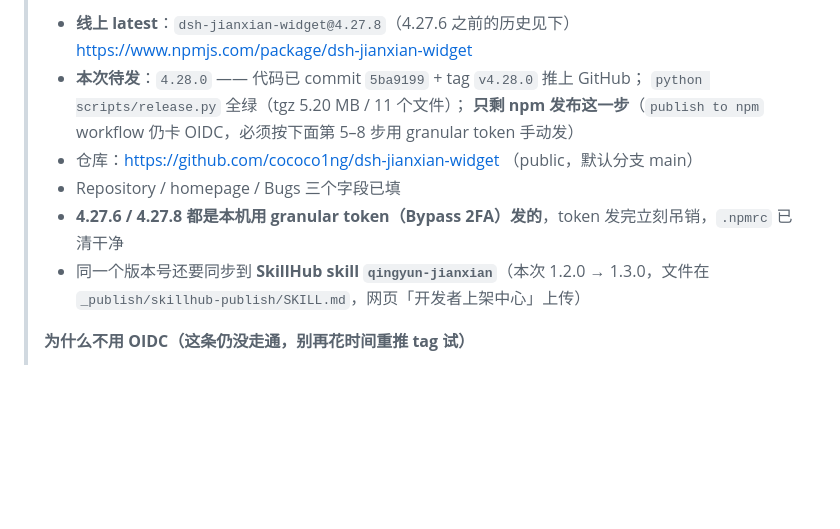
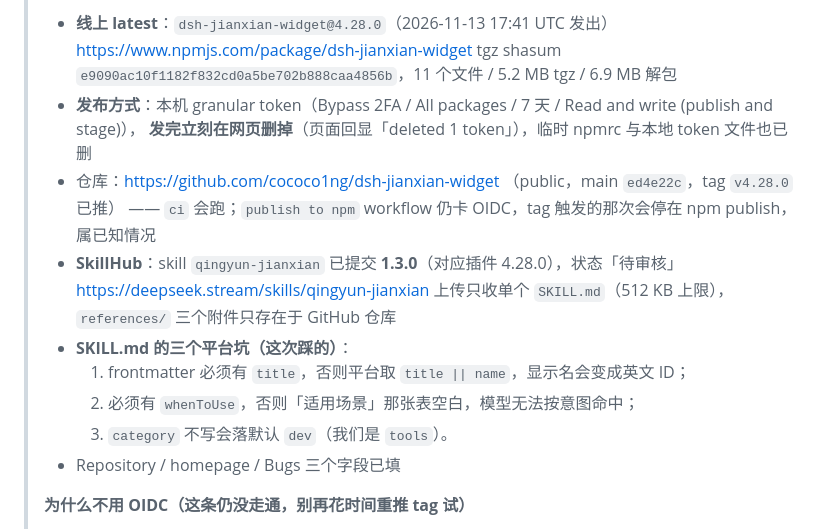
Before and after one commit to cococo1ng/dsh-jianxian-widget, a Markdown page: docs/publishing.md, the part around one of its changes. GitHub-like rendering; blank space fills up the shorter version.

Commit message:
docs(publishing): 4.28.0 已上 npm、SkillHub 1.3.0 已提交待审核；记录 SKILL.md 的 title/whenToUse/category 三个坑

```diff
--- a/docs/publishing.md
+++ b/docs/publishing.md
@@ -4,14 +4,19 @@
 >
-> - **线上 latest**：`dsh-jianxian-widget@4.27.8`（4.27.6 之前的历史见下）
+> - **线上 latest**：`dsh-jianxian-widget@4.28.0`（2026-11-13 17:41 UTC 发出）
 >   https://www.npmjs.com/package/dsh-jianxian-widget
-> - **本次待发**：`4.28.0` —— 代码已 commit `5ba9199` + tag `v4.28.0` 推上 GitHub；
->   `python scripts/release.py` 全绿（tgz 5.20 MB / 11 个文件）；
->   **只剩 npm 发布这一步**（`publish to npm` workflow 仍卡 OIDC，必须按下面第 5–8 步用 granular token 手动发）
-> - 仓库：https://github.com/cococo1ng/dsh-jianxian-widget （public，默认分支 main）
+>   tgz shasum `e9090ac10f1182f832cd0a5be702b888caa4856b`，11 个文件 / 5.2 MB tgz / 6.9 MB 解包
+> - **发布方式**：本机 granular token（Bypass 2FA / All packages / 7 天 / Read and write (publish and stage)），
+>   **发完立刻在网页删掉**（页面回显「deleted 1 token」），临时 npmrc 与本地 token 文件也已删
+> - 仓库：https://github.com/cococo1ng/dsh-jianxian-widget （public，main `ed4e22c`，tag `v4.28.0` 已推）
+>   —— `ci` 会跑；`publish to npm` workflow 仍卡 OIDC，tag 触发的那次会停在 npm publish，属已知情况
+> - **SkillHub**：skill `qingyun-jianxian` 已提交 **1.3.0**（对应插件 4.28.0），状态「待审核」
+>   https://deepseek.stream/skills/qingyun-jianxian
+>   上传只收单个 `SKILL.md`（512 KB 上限），`references/` 三个附件只存在于 GitHub 仓库
+> - **SKILL.md 的三个平台坑（这次踩的）**：
+>   1. frontmatter 必须有 `title`，否则平台取 `title || name`，显示名会变成英文 ID；
+>   2. 必须有 `whenToUse`，否则「适用场景」那张表空白，模型无法按意图命中；
+>   3. `category` 不写会落默认 `dev`（我们是 `tools`）。
 > - Repository / homepage / Bugs 三个字段已填
-> - **4.27.6 / 4.27.8 都是本机用 granular token（Bypass 2FA）发的**，token 发完立刻吊销，`.npmrc` 已清干净
-> - 同一个版本号还要同步到 **SkillHub skill `qingyun-jianxian`**（本次 1.2.0 → 1.3.0，文件在
->   `_publish/skillhub-publish/SKILL.md`，网页「开发者上架中心」上传）
 >
 > **为什么不用 OIDC（这条仍没走通，别再花时间重推 tag 试）**
 >
```
Also changed, not shown: other parts of docs/publishing.md (+1 -1 lines).
